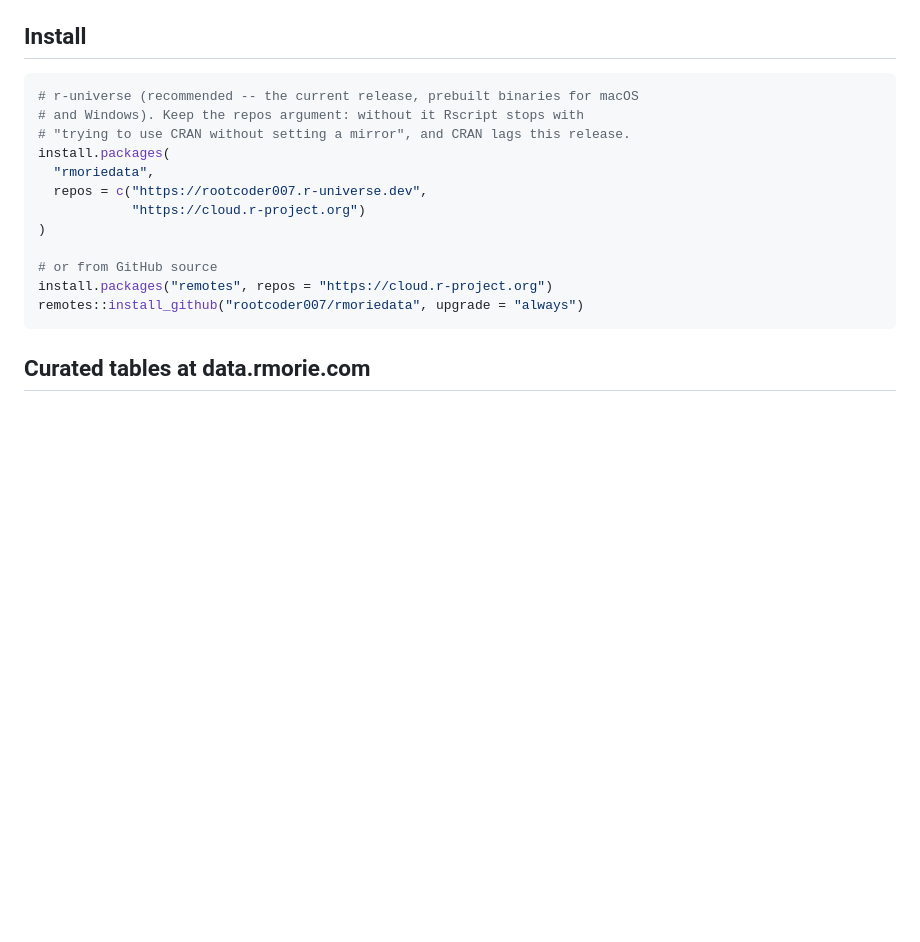
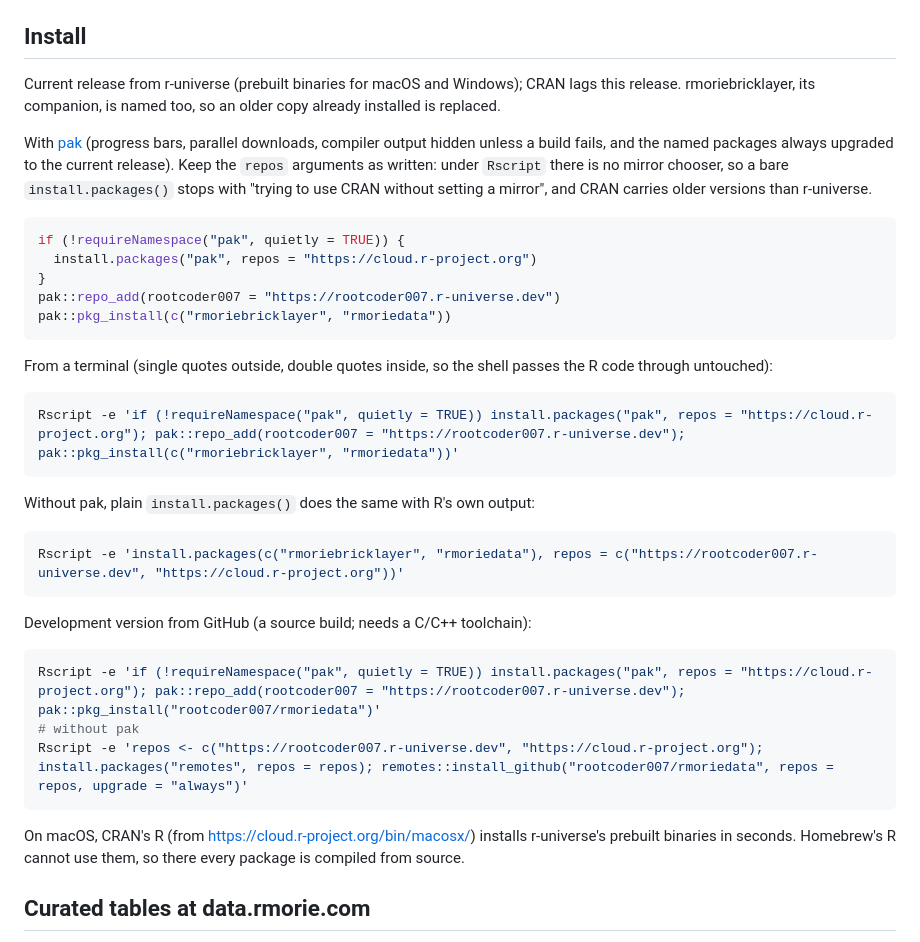
Before and after one commit to rootcoder007/rmoriedata, a Markdown page: README.md, the part around the change. Rendered like a GitHub page; blank space fills up the shorter version.

Commit message:
docs: lead the install section with pak; add Rscript one-liners
Running the R snippets from a terminal is where installs broke: nested
double quotes inside Rscript -e "..." end the shell string early, and a
bare install.packages() has no mirror under Rscript. The terminal
one-liners use single quotes outside and name repos. pak is the primary
route (progress bars, quiet builds, named packages upgraded to the
current release); plain install.packages() and remotes stay as the
fallback. Notes that Homebrew R on macOS cannot use r-universe's
binaries and compiles from source.

Co-Authored-By: Vansh Singh Ruhela (rootcoder007) <vsruhela@proton.me>

````diff
--- a/README.md
+++ b/README.md
@@ -14,20 +14,49 @@ files used by `rmorie`'s examples, vignettes, and tests.
 
 ## Install
 
+Current release from r-universe (prebuilt binaries for macOS and Windows);
+CRAN lags this release. rmoriebricklayer, its companion, is named too, so an
+older copy already installed is replaced.
+
+With [pak](https://pak.r-lib.org) (progress bars, parallel downloads, compiler
+output hidden unless a build fails, and the named packages always upgraded to
+the current release). Keep the `repos` arguments as written: under `Rscript`
+there is no mirror chooser, so a bare `install.packages()` stops with "trying to
+use CRAN without setting a mirror", and CRAN carries older versions than
+r-universe.
+
 ```r
-# r-universe (recommended -- the current release, prebuilt binaries for macOS
-# and Windows). Keep the repos argument: without it Rscript stops with
-# "trying to use CRAN without setting a mirror", and CRAN lags this release.
-install.packages(
-  "rmoriedata",
-  repos = c("https://rootcoder007.r-universe.dev",
-            "https://cloud.r-project.org")
-)
+if (!requireNamespace("pak", quietly = TRUE)) {
+  install.packages("pak", repos = "https://cloud.r-project.org")
+}
+pak::repo_add(rootcoder007 = "https://rootcoder007.r-universe.dev")
+pak::pkg_install(c("rmoriebricklayer", "rmoriedata"))
+```
 
-# or from GitHub source
-install.packages("remotes", repos = "https://cloud.r-project.org")
-remotes::install_github("rootcoder007/rmoriedata", upgrade = "always")
+From a terminal (single quotes outside, double quotes inside, so the shell
+passes the R code through untouched):
+
+```sh
+Rscript -e 'if (!requireNamespace("pak", quietly = TRUE)) install.packages("pak", repos = "https://cloud.r-project.org"); pak::repo_add(rootcoder007 = "https://rootcoder007.r-universe.dev"); pak::pkg_install(c("rmoriebricklayer", "rmoriedata"))'
 ```
+
+Without pak, plain `install.packages()` does the same with R's own output:
+
+```sh
+Rscript -e 'install.packages(c("rmoriebricklayer", "rmoriedata"), repos = c("https://rootcoder007.r-universe.dev", "https://cloud.r-project.org"))'
+```
+
+Development version from GitHub (a source build; needs a C/C++ toolchain):
+
+```sh
+Rscript -e 'if (!requireNamespace("pak", quietly = TRUE)) install.packages("pak", repos = "https://cloud.r-project.org"); pak::repo_add(rootcoder007 = "https://rootcoder007.r-universe.dev"); pak::pkg_install("rootcoder007/rmoriedata")'
+# without pak
+Rscript -e 'repos <- c("https://rootcoder007.r-universe.dev", "https://cloud.r-project.org"); install.packages("remotes", repos = repos); remotes::install_github("rootcoder007/rmoriedata", repos = repos, upgrade = "always")'
+```
+
+On macOS, CRAN's R (from <https://cloud.r-project.org/bin/macosx/>) installs
+r-universe's prebuilt binaries in seconds. Homebrew's R cannot use them, so
+there every package is compiled from source.
 
 ## Curated tables at data.rmorie.com
 
````
